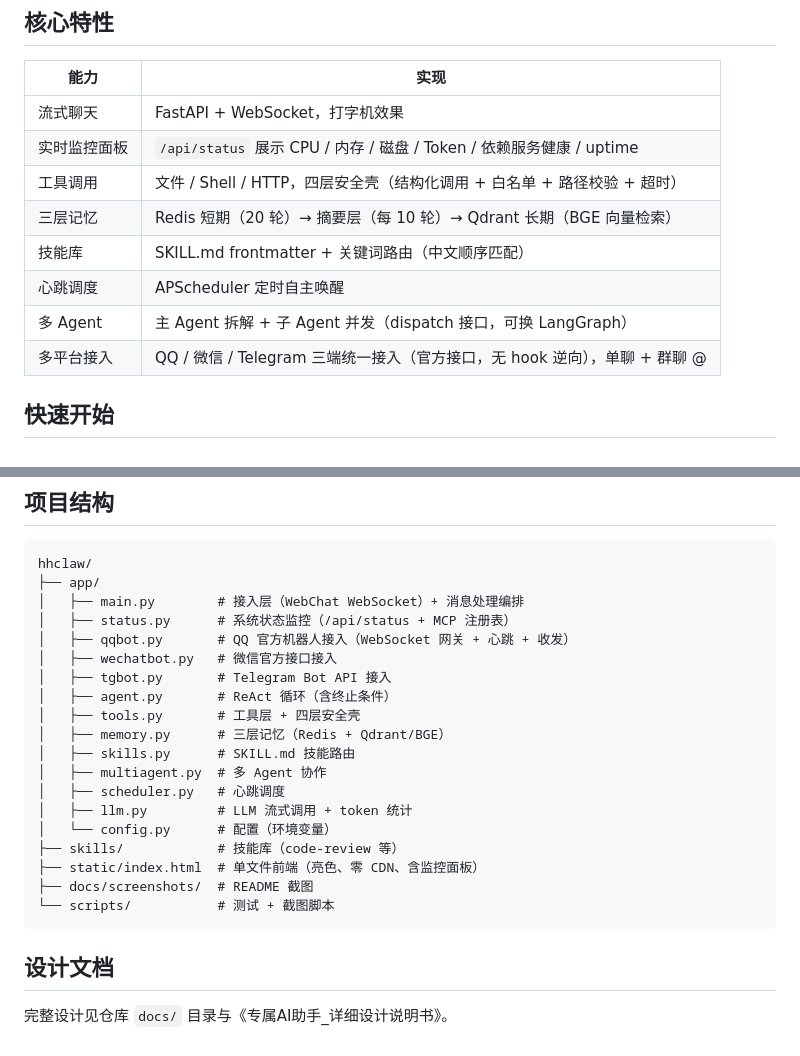
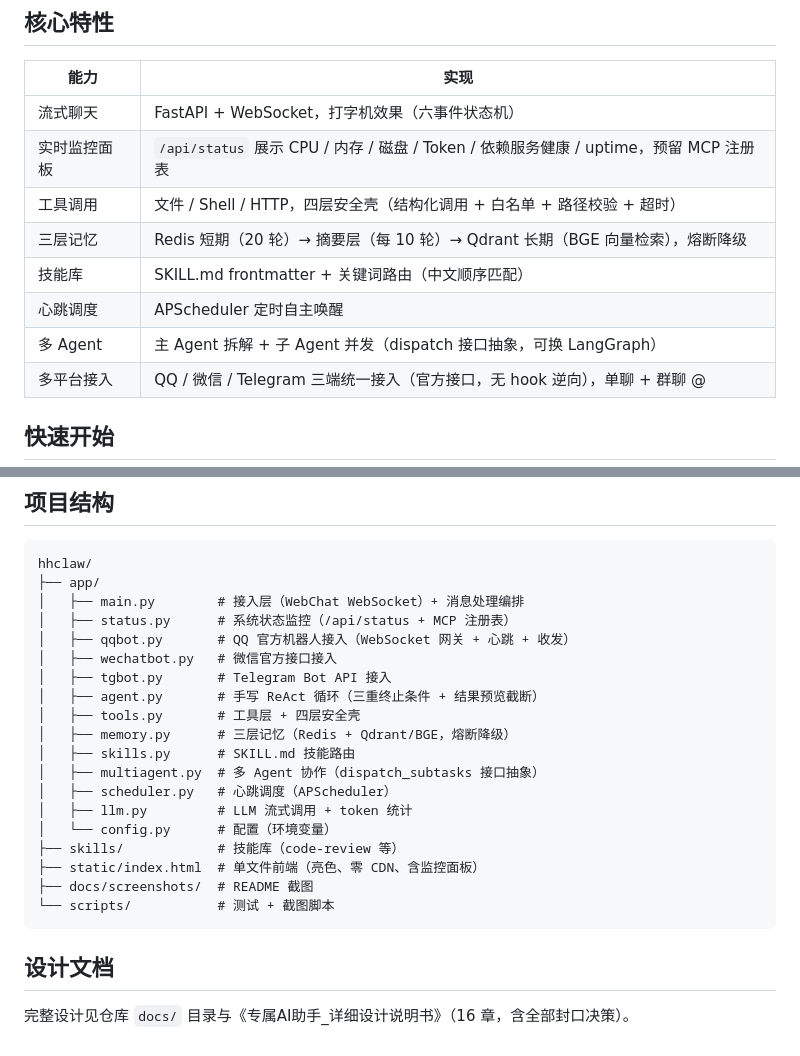
Before and after one commit to Hh-all/Hhclaw, a Markdown page: README.md, 2 parts joined by grey strips. Drawn GitHub-style.

Commit message:
docs: README突出设计亮点(手写ReAct/四层安全壳/三层记忆/多Agent并发/心跳自唤醒)

```diff
--- a/README.md
+++ b/README.md
@@ -103,13 +154,13 @@ flowchart TB
 
 | 能力 | 实现 |
 |---|---|
-| 流式聊天 | FastAPI + WebSocket，打字机效果 |
-| 实时监控面板 | `/api/status` 展示 CPU / 内存 / 磁盘 / Token / 依赖服务健康 / uptime |
+| 流式聊天 | FastAPI + WebSocket，打字机效果（六事件状态机） |
+| 实时监控面板 | `/api/status` 展示 CPU / 内存 / 磁盘 / Token / 依赖服务健康 / uptime，预留 MCP 注册表 |
 | 工具调用 | 文件 / Shell / HTTP，四层安全壳（结构化调用 + 白名单 + 路径校验 + 超时） |
-| 三层记忆 | Redis 短期（20 轮）→ 摘要层（每 10 轮）→ Qdrant 长期（BGE 向量检索） |
+| 三层记忆 | Redis 短期（20 轮）→ 摘要层（每 10 轮）→ Qdrant 长期（BGE 向量检索），熔断降级 |
 | 技能库 | SKILL.md frontmatter + 关键词路由（中文顺序匹配） |
 | 心跳调度 | APScheduler 定时自主唤醒 |
-| 多 Agent | 主 Agent 拆解 + 子 Agent 并发（dispatch 接口，可换 LangGraph） |
+| 多 Agent | 主 Agent 拆解 + 子 Agent 并发（dispatch 接口抽象，可换 LangGraph） |
 | 多平台接入 | QQ / 微信 / Telegram 三端统一接入（官方接口，无 hook 逆向），单聊 + 群聊 @ |
 
 ## 快速开始
@@ -191,12 +242,12 @@ hhclaw/
 │   ├── qqbot.py       # QQ 官方机器人接入（WebSocket 网关 + 心跳 + 收发）
 │   ├── wechatbot.py   # 微信官方接口接入
 │   ├── tgbot.py       # Telegram Bot API 接入
-│   ├── agent.py       # ReAct 循环（含终止条件）
+│   ├── agent.py       # 手写 ReAct 循环（三重终止条件 + 结果预览截断）
 │   ├── tools.py       # 工具层 + 四层安全壳
-│   ├── memory.py      # 三层记忆（Redis + Qdrant/BGE）
+│   ├── memory.py      # 三层记忆（Redis + Qdrant/BGE，熔断降级）
 │   ├── skills.py      # SKILL.md 技能路由
-│   ├── multiagent.py  # 多 Agent 协作
-│   ├── scheduler.py   # 心跳调度
+│   ├── multiagent.py  # 多 Agent 协作（dispatch_subtasks 接口抽象）
+│   ├── scheduler.py   # 心跳调度（APScheduler）
 │   ├── llm.py         # LLM 流式调用 + token 统计
 │   └── config.py      # 配置（环境变量）
 ├── skills/            # 技能库（code-review 等）
@@ -207,4 +258,4 @@ hhclaw/
 
 ## 设计文档
 
-完整设计见仓库 `docs/` 目录与《专属AI助手_详细设计说明书》。
+完整设计见仓库 `docs/` 目录与《专属AI助手_详细设计说明书》（16 章，含全部封口决策）。
```
Also changed, not shown: other parts of README.md (+52 -1 lines).
